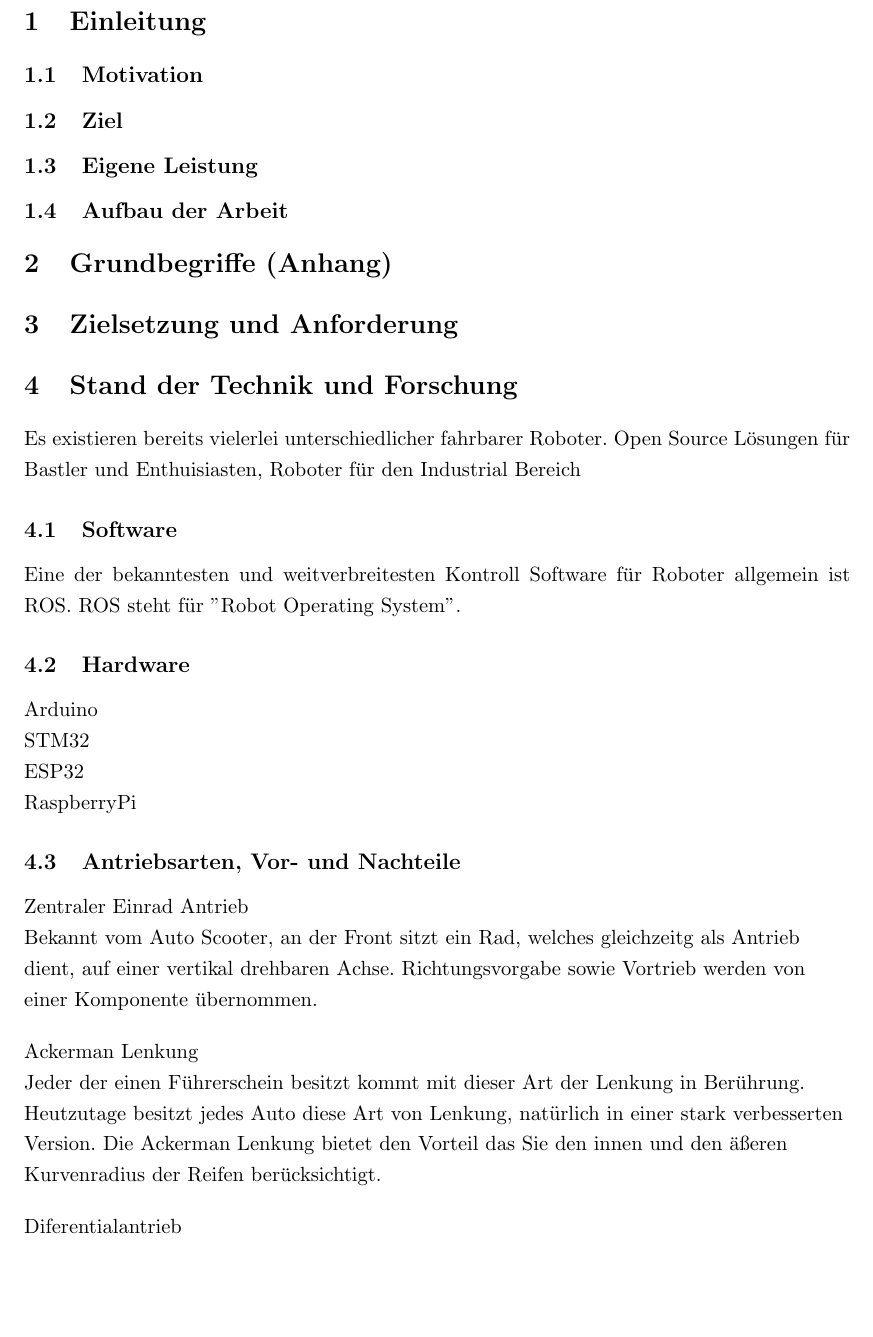
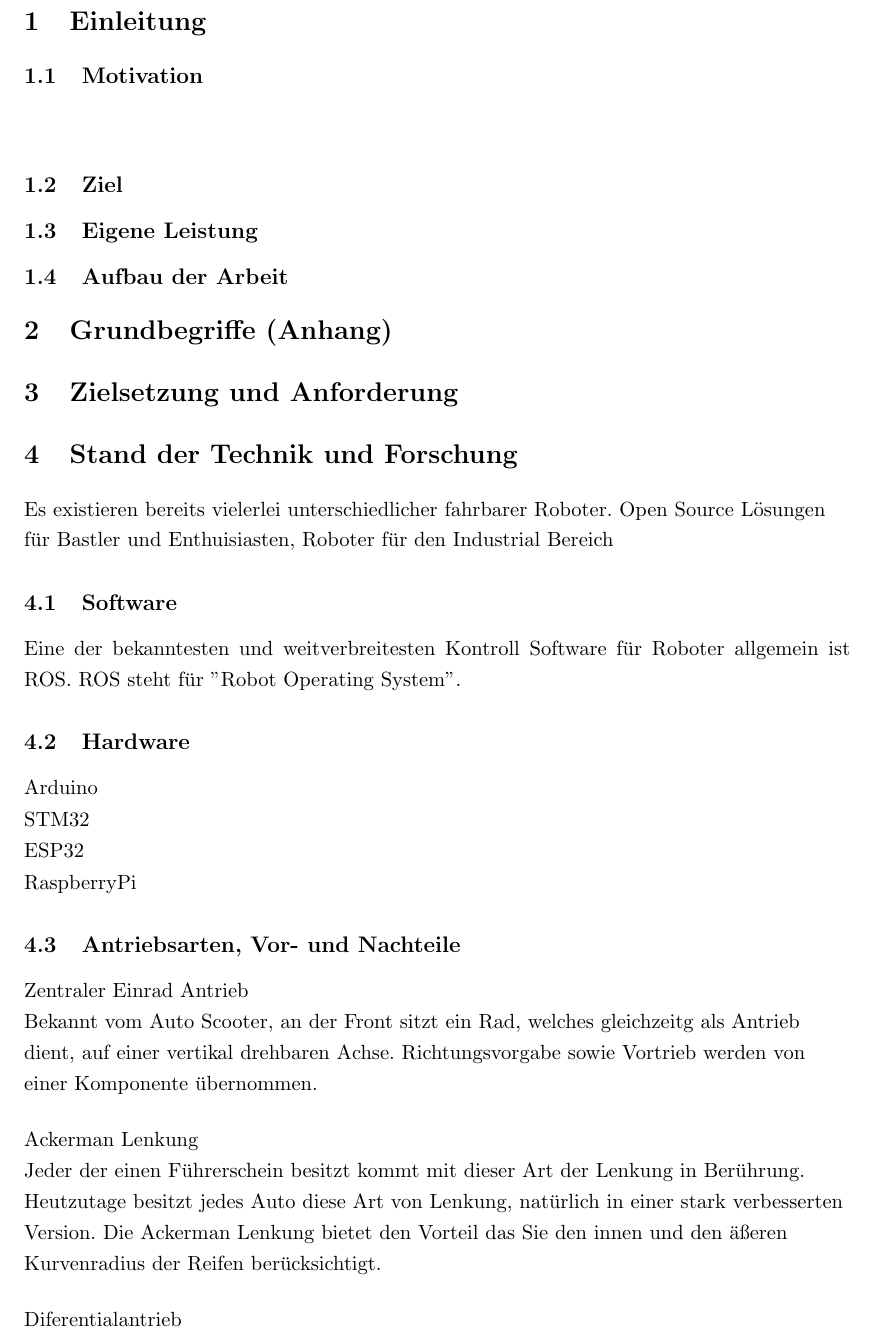
Before and after one commit to qaysedc/SystemadministrationWiSe22, a LaTeX document (doc/expose/expose.tex, which reads doc/expose/stand_technik_&_forschung.tex): part of page 3 of 4, cut so that both start at the same text, the shorter picture padded with empty space. Compiled offline with pdfLaTeX.

Commit message:
Expose framework and some bits and pieces for the research state

```diff
--- a/doc/expose/expose.tex
+++ b/doc/expose/expose.tex
@@ -97,12 +97,16 @@
 \section{Einleitung}
 
 \subsection{Motivation}
+\input{motivation.tex}
 
 \subsection{Ziel}
+\input{ziel.tex}
 
 \subsection{Eigene Leistung}
+\input{eigene_leistung.tex}
 
 \subsection{Aufbau der Arbeit}
+\input{aufbau_der_arbeit.tex}
 
 \section{Grundbegriffe (Anhang)}
 
--- a/doc/expose/stand_technik_&_forschung.tex
+++ b/doc/expose/stand_technik_&_forschung.tex
@@ -1,10 +1,11 @@
+\begin{flushleft}
 Es existieren bereits vielerlei unterschiedlicher fahrbarer Roboter.
 Open Source Lösungen für Bastler und Enthuisiasten, Roboter für den Industrial Bereich
+\end{flushleft}
 
 \subsection{Software}
 Eine der bekanntesten und weitverbreitesten Kontroll Software für Roboter allgemein ist ROS.
 ROS steht für "Robot Operating System".
-
 
 \subsection{Hardware}
 Arduino
```
Also changed, not shown: doc/expose/motivation.tex (added, +3 -0 lines), doc/expose/aufbau_der_arbeit.tex (added), doc/expose/eigene_leistung.tex (added), doc/expose/ziel.tex (added).
